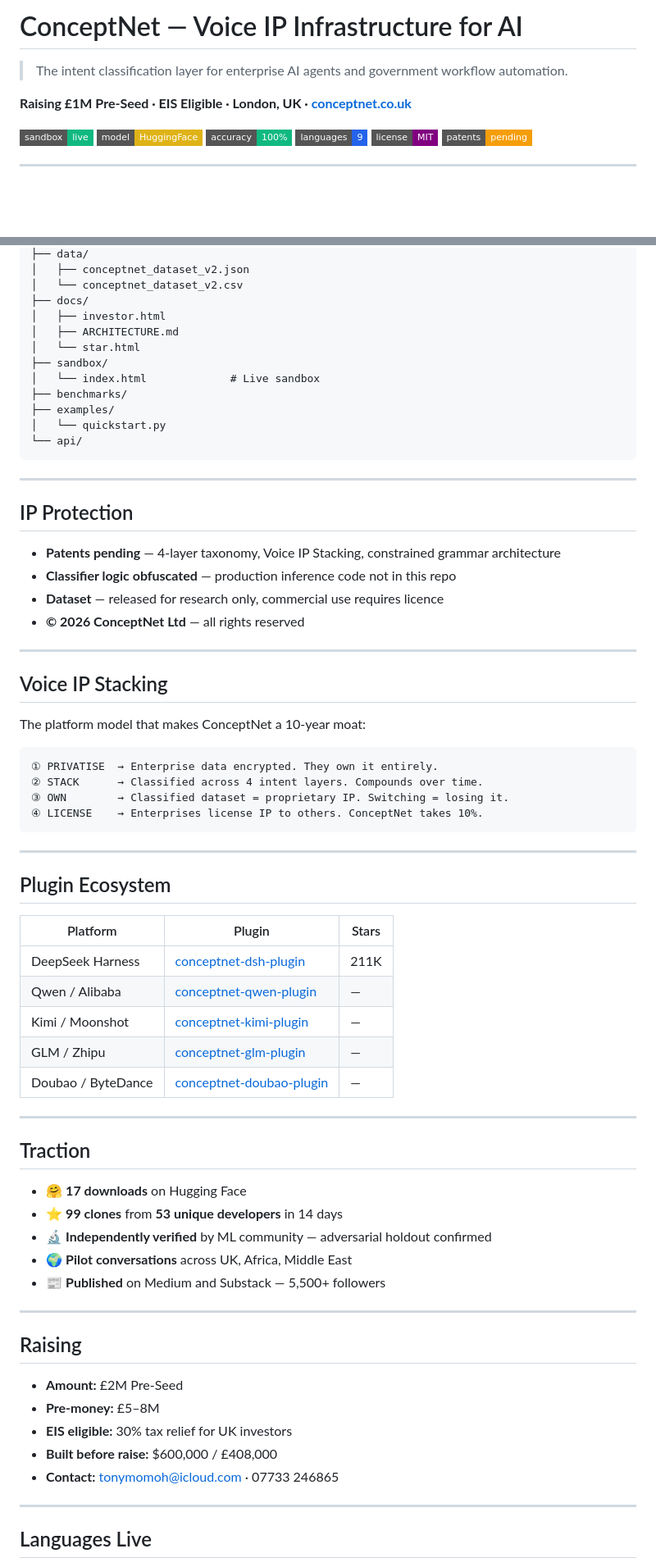
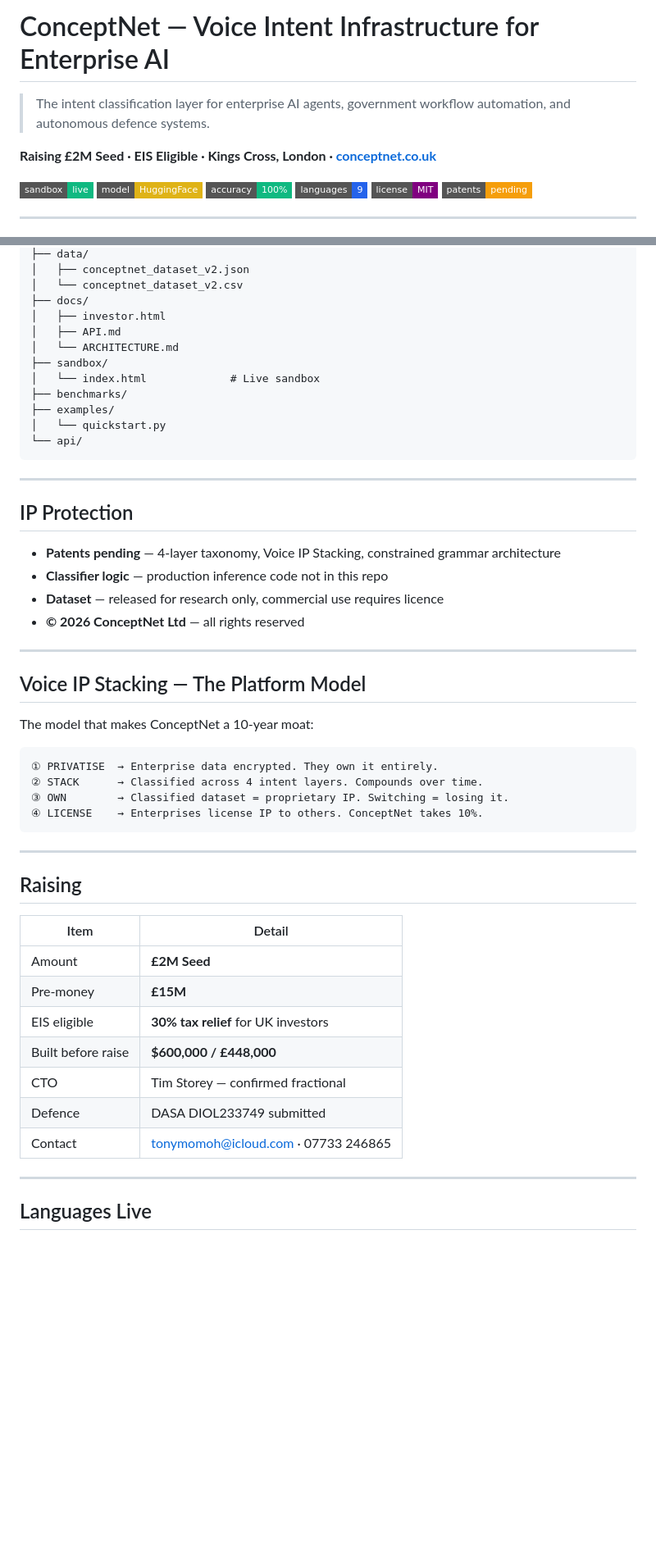
Before and after one commit to wushu75/ConceptNet, a Markdown page: README.md, 2 parts joined by grey strips. Shown at 82% size. GitHub-like rendering; badges without logos; blank space fills up the shorter version.

Commit message:
Revise README with updated project and funding details
Updated project details, funding information, and added new sections for API documentation and traction metrics.

````diff
--- a/README.md
+++ b/README.md
@@ -1,8 +1,8 @@
-# ConceptNet — Voice IP Infrastructure for AI
+# ConceptNet — Voice Intent Infrastructure for Enterprise AI
 
-> The intent classification layer for enterprise AI agents and government workflow automation.
+> The intent classification layer for enterprise AI agents, government workflow automation, and autonomous defence systems.
 
-**Raising £1M Pre-Seed · EIS Eligible · London, UK · [conceptnet.co.uk](https://conceptnet.co.uk)**
+**Raising £2M Seed · EIS Eligible · Kings Cross, London · [conceptnet.co.uk](https://conceptnet.co.uk)**
 
 [![Live Sandbox](https://img.shields.io/badge/sandbox-live-10B981?style=flat-square)](https://conceptnet.co.uk/sandbox/)
 [![HuggingFace](https://img.shields.io/badge/model-HuggingFace-yellow?style=flat-square)](https://huggingface.co/conceptnetUk/intent-classifier)
@@ -144,8 +185,8 @@ ConceptNet/
 │   └── conceptnet_dataset_v2.csv
 ├── docs/
 │   ├── investor.html
-│   ├── ARCHITECTURE.md
-│   └── star.html
+│   ├── API.md
+│   └── ARCHITECTURE.md
 ├── sandbox/
 │   └── index.html             # Live sandbox
 ├── benchmarks/
@@ -159,15 +200,15 @@ ConceptNet/
 ## IP Protection
 
 - **Patents pending** — 4-layer taxonomy, Voice IP Stacking, constrained grammar architecture
-- **Classifier logic obfuscated** — production inference code not in this repo
+- **Classifier logic** — production inference code not in this repo
 - **Dataset** — released for research only, commercial use requires licence
 - **© 2026 ConceptNet Ltd** — all rights reserved
 
 ---
 
-## Voice IP Stacking
+## Voice IP Stacking — The Platform Model
 
-The platform model that makes ConceptNet a 10-year moat:
+The model that makes ConceptNet a 10-year moat:
 
 ```
 ① PRIVATISE  → Enterprise data encrypted. They own it entirely.
@@ -178,35 +219,17 @@ The platform model that makes ConceptNet a 10-year moat:
 
 ---
 
-## Plugin Ecosystem
-
-| Platform | Plugin | Stars |
-|---------|--------|-------|
-| DeepSeek Harness | [conceptnet-dsh-plugin](https://github.com/wushu75/conceptnet-dsh-plugin) | 211K |
-| Qwen / Alibaba | [conceptnet-qwen-plugin](https://github.com/wushu75/conceptnet-qwen-plugin) | — |
-| Kimi / Moonshot | [conceptnet-kimi-plugin](https://github.com/wushu75/conceptnet-kimi-plugin) | — |
-| GLM / Zhipu | [conceptnet-glm-plugin](https://github.com/wushu75/conceptnet-glm-plugin) | — |
-| Doubao / ByteDance | [conceptnet-doubao-plugin](https://github.com/wushu75/conceptnet-doubao-plugin) | — |
-
----
-
-## Traction
-
-- 🤗 **17 downloads** on Hugging Face
-- ⭐ **99 clones** from **53 unique developers** in 14 days
-- 🔬 **Independently verified** by ML community — adversarial holdout confirmed
-- 🌍 **Pilot conversations** across UK, Africa, Middle East
-- 📰 **Published** on Medium and Substack — 5,500+ followers
-
----
-
 ## Raising
 
-- **Amount:** £2M Pre-Seed
-- **Pre-money:** £5–8M
-- **EIS eligible:** 30% tax relief for UK investors
-- **Built before raise:** $600,000 / £408,000
-- **Contact:** tonymomoh@icloud.com · 07733 246865
+| Item | Detail |
+|------|--------|
+| Amount | **£2M Seed** |
+| Pre-money | **£15M** |
+| EIS eligible | **30% tax relief** for UK investors |
+| Built before raise | **$600,000 / £448,000** |
+| CTO | Tim Storey — confirmed fractional |
+| Defence | DASA DIOL233749 submitted |
+| Contact | tonymomoh@icloud.com · 07733 246865 |
 
 ---
 
````
Also changed, not shown: other parts of README.md (+45 -4 lines).
